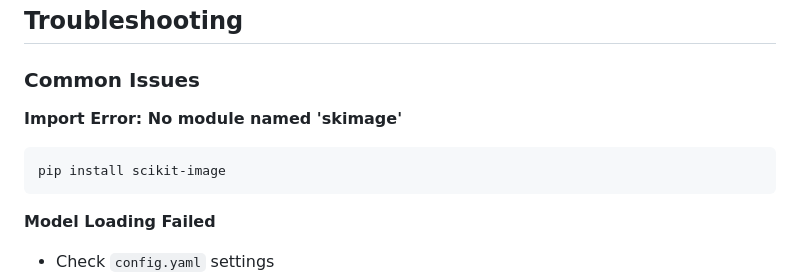
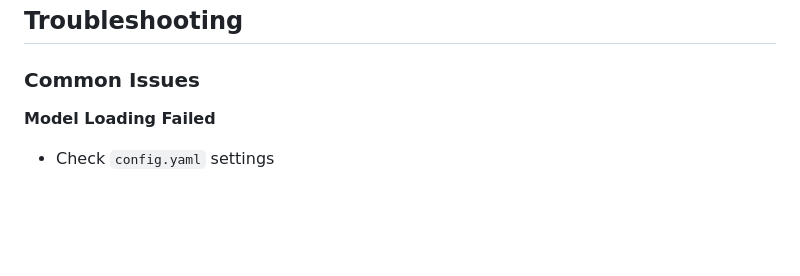
Before and after one commit to RezaSajadian/Hoodie_Classifier, a Markdown page: README.md, the part around the change. Rendered like a GitHub page; blank space fills up the shorter version.

````diff
--- a/README.md
+++ b/README.md
@@ -172,11 +172,6 @@ export HF_API_TOKEN="hf-your-token-here"
 
 ### Common Issues
 
-**Import Error: No module named 'skimage'**
-```bash
-pip install scikit-image
-```
-
 **Model Loading Failed**
 - Check `config.yaml` settings
 - Ensure reference embeddings exist
````
